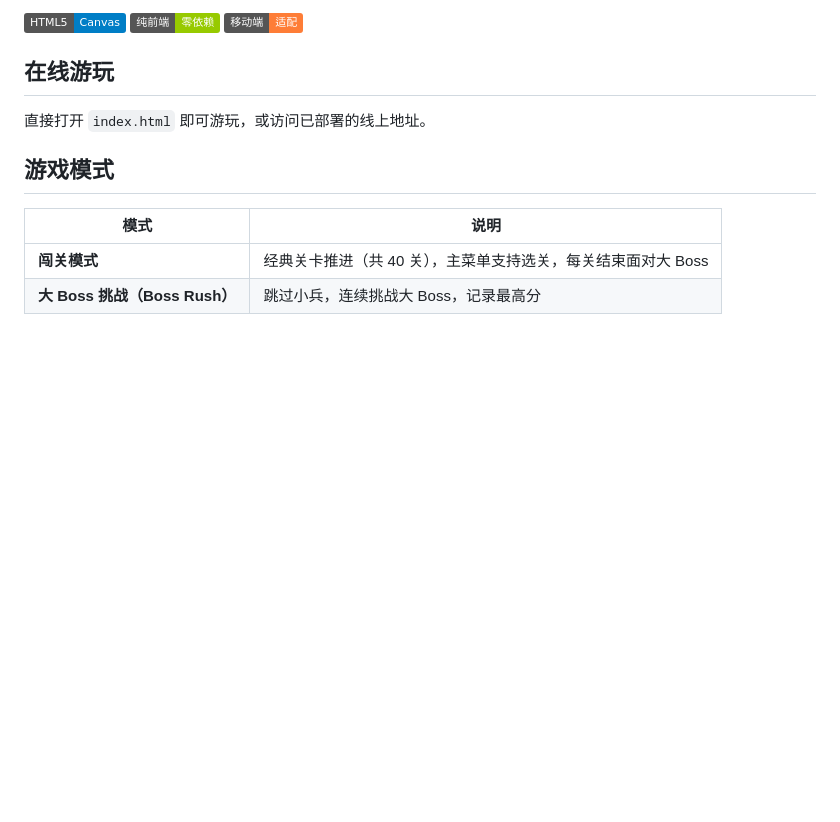
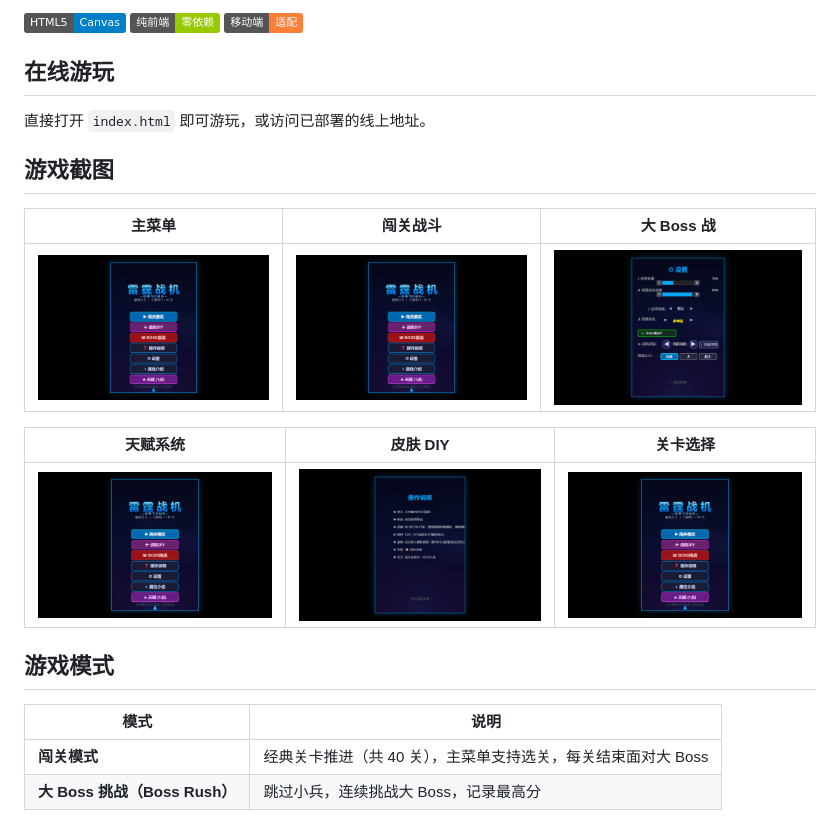
Before and after one commit to liu123585/leitingzhanji, a Markdown page: README.md, the part around the change. GitHub-like rendering; badges without logos; blank space fills up the shorter version.

Commit message:
docs: add screenshots section

```diff
--- a/README.md
+++ b/README.md
@@ -10,6 +10,16 @@
 
 直接打开 `index.html` 即可游玩，或访问已部署的线上地址。
 
+
+## 游戏截图
+
+| 主菜单 | 闯关战斗 | 大 Boss 战 |
+| --- | --- | --- |
+| ![主菜单](screenshots/shot-menu.png) | ![闯关战斗](screenshots/shot-battle.png) | ![大Boss战](screenshots/shot-boss.png) |
+
+| 天赋系统 | 皮肤 DIY | 关卡选择 |
+| --- | --- | --- |
+| ![天赋系统](screenshots/shot-talent.png) | ![皮肤DIY](screenshots/shot-diy.png) | ![关卡选择](screenshots/shot-level.png) |
 ## 游戏模式
 
 | 模式 | 说明 |
```
